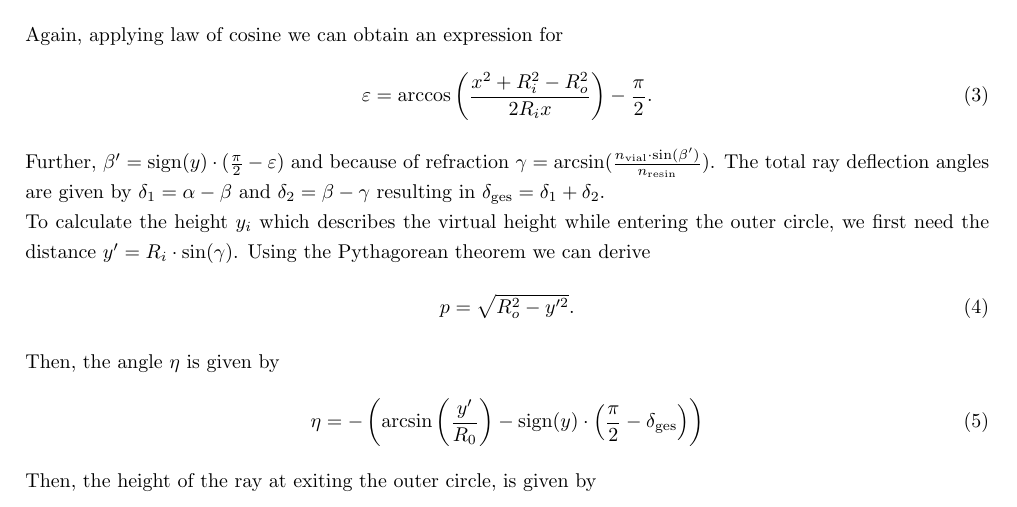
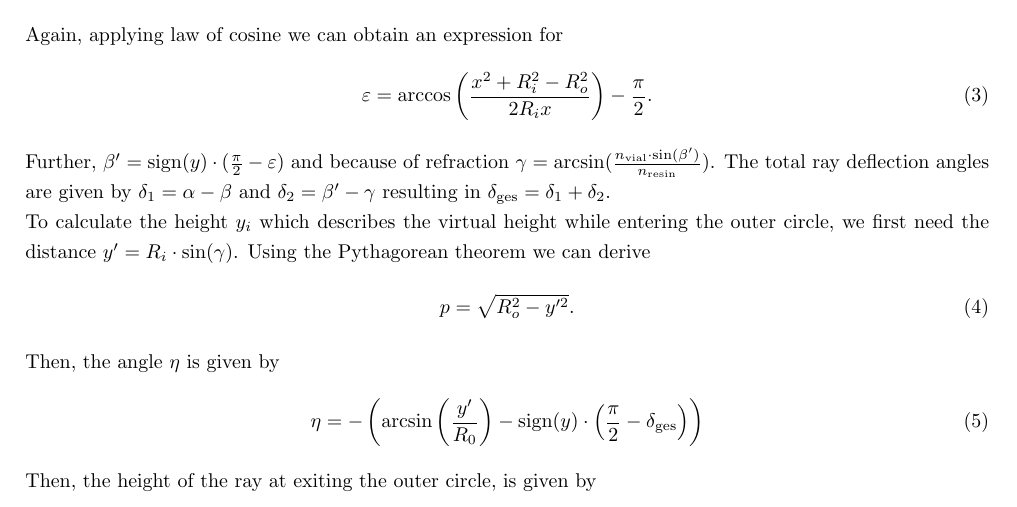
Before and after one commit to roflmaostc/RadonKA.jl, a LaTeX document (docs/src/angle_derivation/refraction_inside_vial_resin.tex): part of the page, cut so that both start at the same text. Compiled offline with pdfLaTeX.

Commit message:
Fix typo

```diff
--- a/docs/src/angle_derivation/refraction_inside_vial_resin.tex
+++ b/docs/src/angle_derivation/refraction_inside_vial_resin.tex
@@ -38,7 +38,7 @@ Again, applying law of cosine we can obtain an expression for
     \varepsilon = \arccos\left(\frac{x^2 + R_i^2 - R_o^2}{2 R_i x}\right) - \frac{\pi}{2}.
 \end{equation}
 Further, $\beta'=\mathrm{sign}(y) \cdot (\frac{\pi}{2}- \varepsilon)$ and because of refraction $\gamma=\arcsin(\frac{n_\text{vial} \cdot \sin(\beta')}{n_\text{resin}})$.
-The total ray deflection angles are given by $\delta_1=\alpha - \beta$ and $\delta_2=\beta-\gamma$ resulting in $\delta_\text{ges} = \delta_1 + \delta_2$.
+The total ray deflection angles are given by $\delta_1=\alpha - \beta$ and $\delta_2=\beta'-\gamma$ resulting in $\delta_\text{ges} = \delta_1 + \delta_2$.
 
 % $\Delta y$ indicates the height distance the ray propagates because of refraction on the vial interface and is given by $\Delta y = \sin(\delta_1) \cdot x$.
 % The horizontal distance from beginning of the vial until intersection with the vial is given by $\Delta x = R_o - \sqrt{R_o^2-y^2}$.
```
